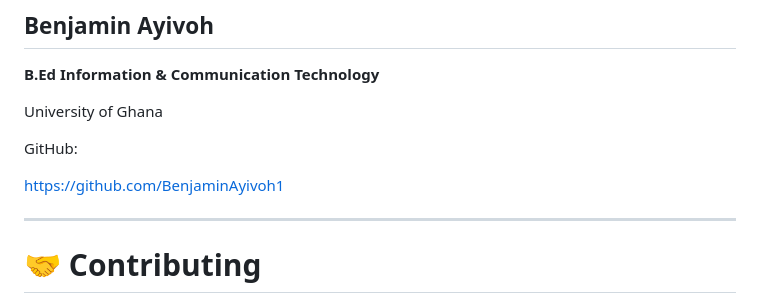
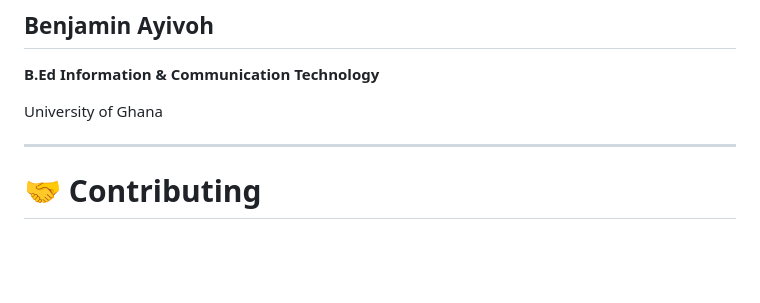
Before and after one commit to BenjaminAyivoh1/TechCart, a Markdown page: README.md, the part around the change. GitHub-like rendering; blank space fills up the shorter version.

```diff
--- a/README.md
+++ b/README.md
@@ -362,10 +362,6 @@ While building TechCart, I gained practical experience in:
 
 University of Ghana
 
-GitHub:
-
-https://github.com/BenjaminAyivoh1
-
 ---
 
 # 🤝 Contributing
```
